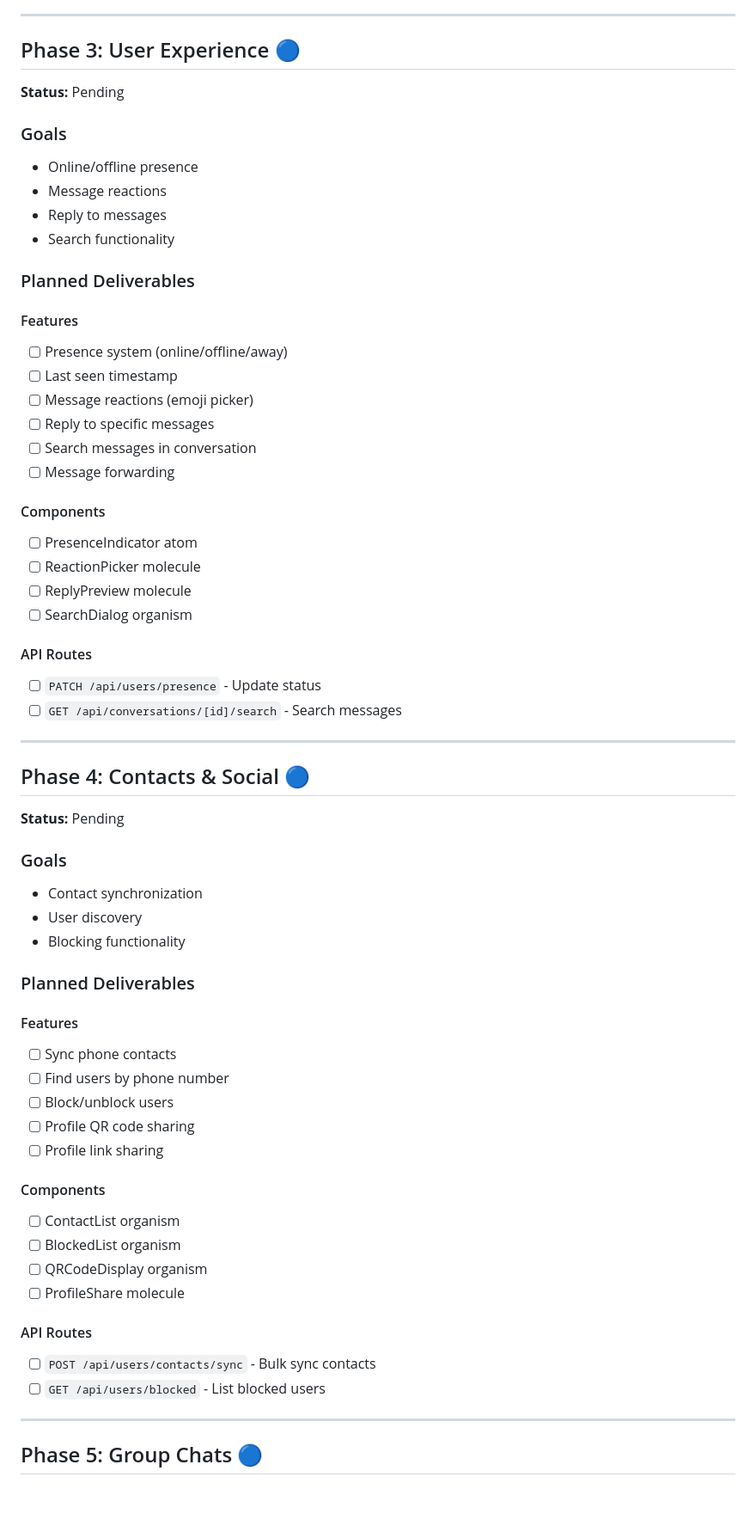
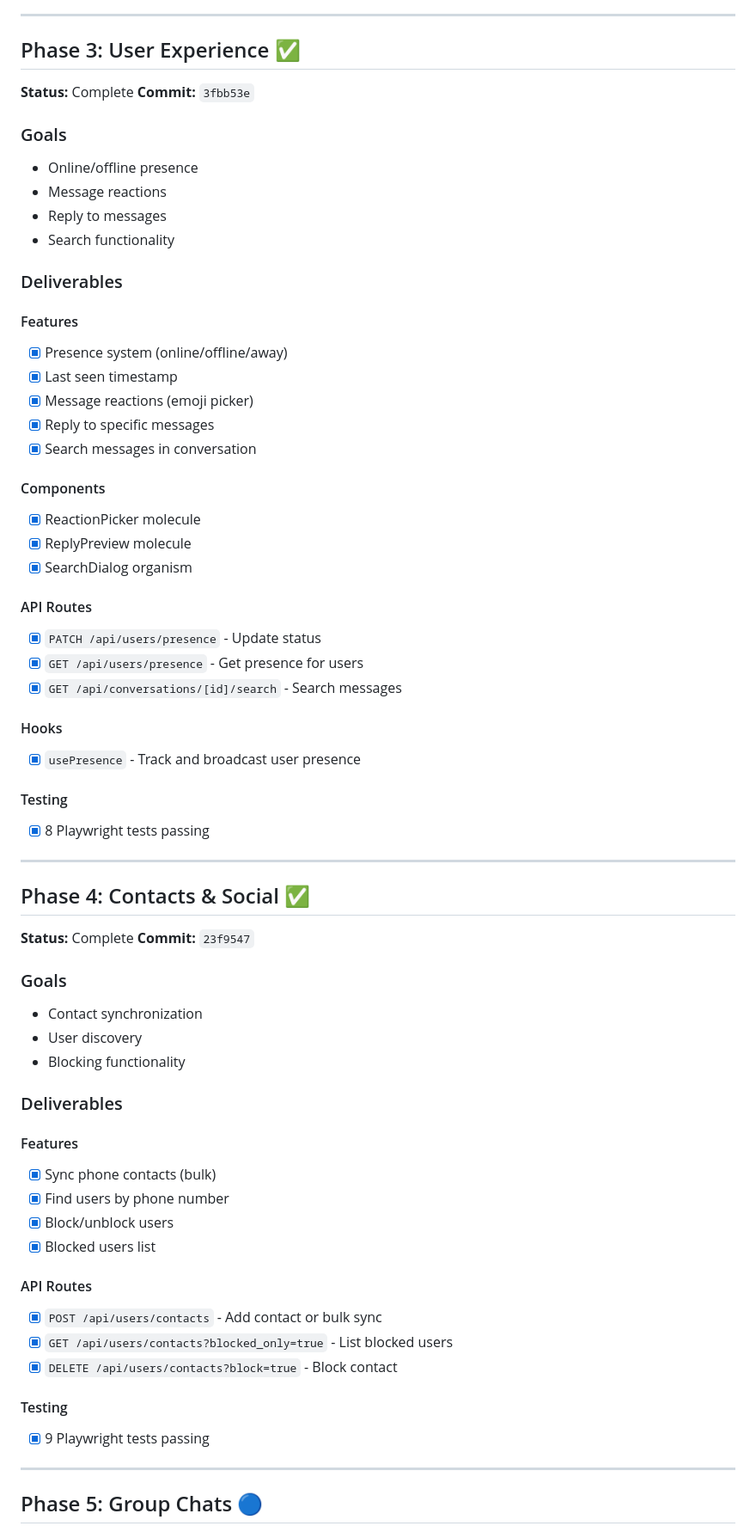
Before and after one commit to abbayosua/helloapp, a Markdown page: PHASES.md, the part around one of its changes. Shown at 86% size. Drawn GitHub-style; blank space fills up the shorter version.

Commit message:
docs: update PHASES.md with completed Phase 3 and 4

```diff
--- a/PHASES.md
+++ b/PHASES.md
@@ -171,9 +171,10 @@
 
 ---
 
-## Phase 3: User Experience 🔵
+## Phase 3: User Experience ✅
 
-**Status:** Pending
+**Status:** Complete
+**Commit:** `3fbb53e`
 
 ### Goals
 - Online/offline presence
@@ -181,55 +182,58 @@
 - Reply to messages
 - Search functionality
 
-### Planned Deliverables
+### Deliverables
 
 #### Features
-- [ ] Presence system (online/offline/away)
-- [ ] Last seen timestamp
-- [ ] Message reactions (emoji picker)
-- [ ] Reply to specific messages
-- [ ] Search messages in conversation
-- [ ] Message forwarding
+- [x] Presence system (online/offline/away)
+- [x] Last seen timestamp
+- [x] Message reactions (emoji picker)
+- [x] Reply to specific messages
+- [x] Search messages in conversation
 
 #### Components
-- [ ] PresenceIndicator atom
-- [ ] ReactionPicker molecule
-- [ ] ReplyPreview molecule
-- [ ] SearchDialog organism
+- [x] ReactionPicker molecule
+- [x] ReplyPreview molecule
+- [x] SearchDialog organism
 
 #### API Routes
-- [ ] `PATCH /api/users/presence` - Update status
-- [ ] `GET /api/conversations/[id]/search` - Search messages
+- [x] `PATCH /api/users/presence` - Update status
+- [x] `GET /api/users/presence` - Get presence for users
+- [x] `GET /api/conversations/[id]/search` - Search messages
+
+#### Hooks
+- [x] `usePresence` - Track and broadcast user presence
+
+#### Testing
+- [x] 8 Playwright tests passing
 
 ---
 
-## Phase 4: Contacts & Social 🔵
+## Phase 4: Contacts & Social ✅
 
-**Status:** Pending
+**Status:** Complete
+**Commit:** `23f9547`
 
 ### Goals
 - Contact synchronization
 - User discovery
 - Blocking functionality
 
-### Planned Deliverables
+### Deliverables
 
 #### Features
-- [ ] Sync phone contacts
-- [ ] Find users by phone number
-- [ ] Block/unblock users
-- [ ] Profile QR code sharing
-- [ ] Profile link sharing
-
-#### Components
-- [ ] ContactList organism
-- [ ] BlockedList organism
-- [ ] QRCodeDisplay organism
-- [ ] ProfileShare molecule
+- [x] Sync phone contacts (bulk)
+- [x] Find users by phone number
+- [x] Block/unblock users
+- [x] Blocked users list
 
 #### API Routes
-- [ ] `POST /api/users/contacts/sync` - Bulk sync contacts
-- [ ] `GET /api/users/blocked` - List blocked users
+- [x] `POST /api/users/contacts` - Add contact or bulk sync
+- [x] `GET /api/users/contacts?blocked_only=true` - List blocked users
+- [x] `DELETE /api/users/contacts?block=true` - Block contact
+
+#### Testing
+- [x] 9 Playwright tests passing
 
 ---
 
```
Also changed, not shown: other parts of PHASES.md (+5 -4 lines).
